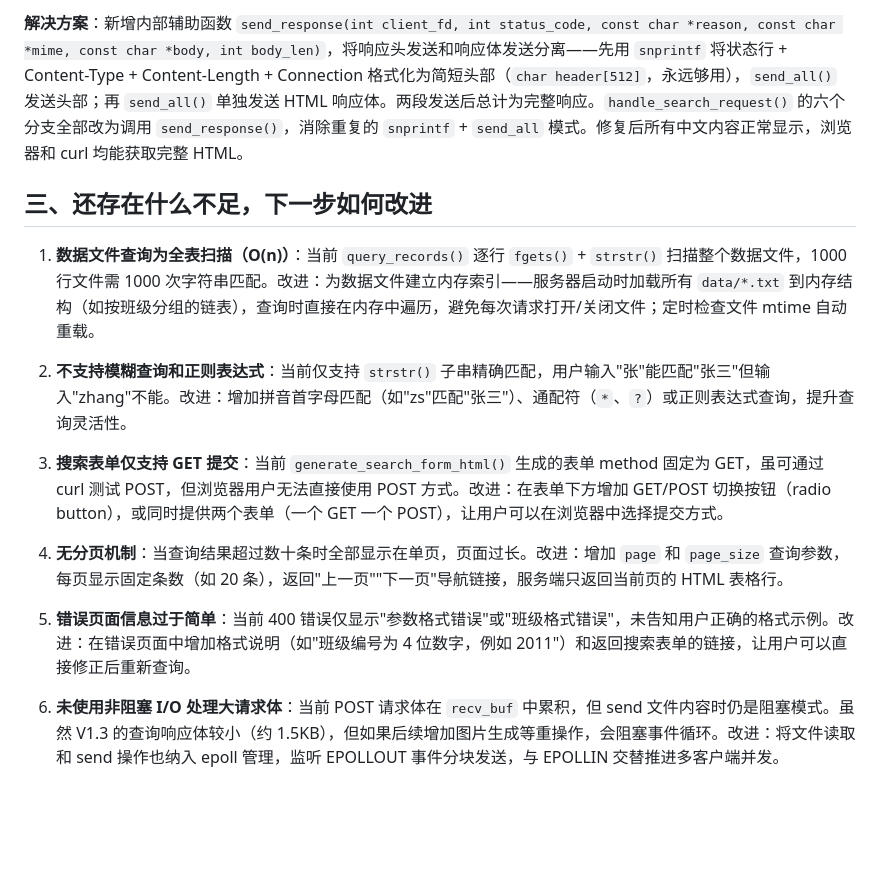
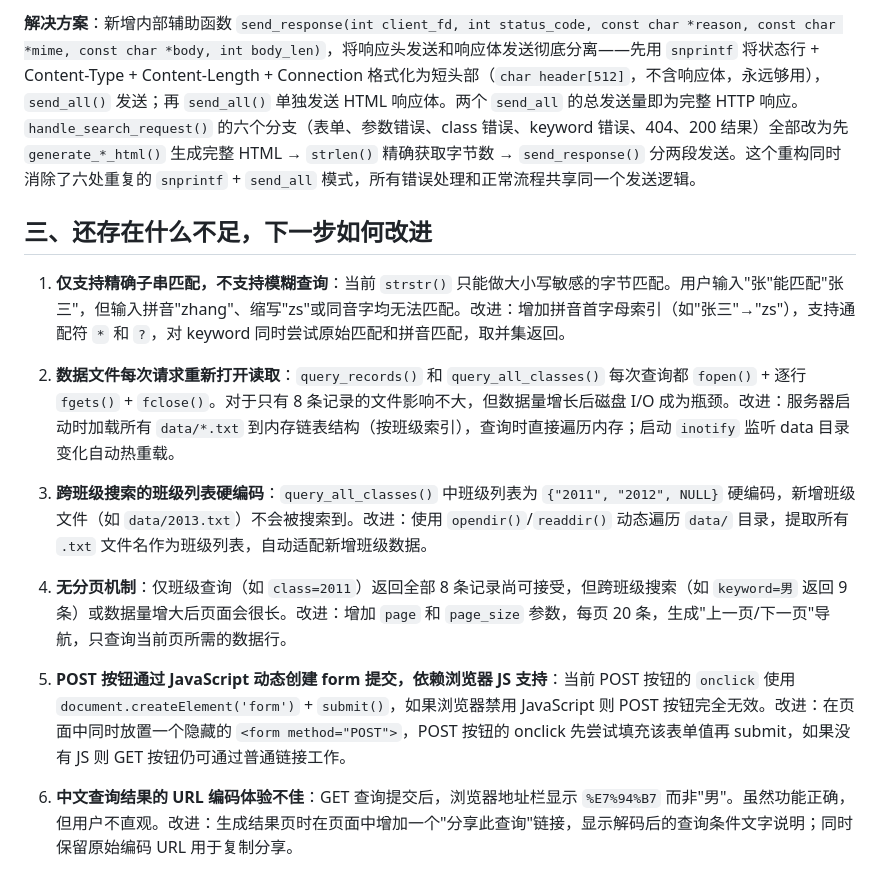
Before and after one commit to Xykrome/shixun, a Markdown page: 报告初稿/2024090911016向卓day13.md, the part around one of its changes. Rendered like a GitHub page; blank space fills up the shorter version.

```diff
--- a/报告初稿/2024090911016向卓day13.md
+++ b/报告初稿/2024090911016向卓day13.md
@@ -58,16 +82,16 @@ W3D2 解决了"怎样安全地把请求转换为静态文件响应"，W3D3 解
 
-**解决方案**：新增内部辅助函数 `send_response(int client_fd, int status_code, const char *reason, const char *mime, const char *body, int body_len)`，将响应头发送和响应体发送分离——先用 `snprintf` 将状态行 + Content-Type + Content-Length + Connection 格式化为简短头部（`char header[512]`，永远够用），`send_all()` 发送头部；再 `send_all()` 单独发送 HTML 响应体。两段发送后总计为完整响应。`handle_search_request()` 的六个分支全部改为调用 `send_response()`，消除重复的 `snprintf` + `send_all` 模式。修复后所有中文内容正常显示，浏览器和 curl 均能获取完整 HTML。
+**解决方案**：新增内部辅助函数 `send_response(int client_fd, int status_code, const char *reason, const char *mime, const char *body, int body_len)`，将响应头发送和响应体发送彻底分离——先用 `snprintf` 将状态行 + Content-Type + Content-Length + Connection 格式化为短头部（`char header[512]`，不含响应体，永远够用），`send_all()` 发送；再 `send_all()` 单独发送 HTML 响应体。两个 `send_all` 的总发送量即为完整 HTTP 响应。`handle_search_request()` 的六个分支（表单、参数错误、class 错误、keyword 错误、404、200 结果）全部改为先 `generate_*_html()` 生成完整 HTML → `strlen()` 精确获取字节数 → `send_response()` 分两段发送。这个重构同时消除了六处重复的 `snprintf` + `send_all` 模式，所有错误处理和正常流程共享同一个发送逻辑。
 
 ## 三、还存在什么不足，下一步如何改进
 
-1. **数据文件查询为全表扫描（O(n)）**：当前 `query_records()` 逐行 `fgets()` + `strstr()` 扫描整个数据文件，1000 行文件需 1000 次字符串匹配。改进：为数据文件建立内存索引——服务器启动时加载所有 `data/*.txt` 到内存结构（如按班级分组的链表），查询时直接在内存中遍历，避免每次请求打开/关闭文件；定时检查文件 mtime 自动重载。
+1. **仅支持精确子串匹配，不支持模糊查询**：当前 `strstr()` 只能做大小写敏感的字节匹配。用户输入"张"能匹配"张三"，但输入拼音"zhang"、缩写"zs"或同音字均无法匹配。改进：增加拼音首字母索引（如"张三"→"zs"），支持通配符 `*` 和 `?`，对 keyword 同时尝试原始匹配和拼音匹配，取并集返回。
 
-2. **不支持模糊查询和正则表达式**：当前仅支持 `strstr()` 子串精确匹配，用户输入"张"能匹配"张三"但输入"zhang"不能。改进：增加拼音首字母匹配（如"zs"匹配"张三"）、通配符（`*`、`?`）或正则表达式查询，提升查询灵活性。
+2. **数据文件每次请求重新打开读取**：`query_records()` 和 `query_all_classes()` 每次查询都 `fopen()` + 逐行 `fgets()` + `fclose()`。对于只有 8 条记录的文件影响不大，但数据量增长后磁盘 I/O 成为瓶颈。改进：服务器启动时加载所有 `data/*.txt` 到内存链表结构（按班级索引），查询时直接遍历内存；启动 `inotify` 监听 data 目录变化自动热重载。
 
-3. **搜索表单仅支持 GET 提交**：当前 `generate_search_form_html()` 生成的表单 method 固定为 GET，虽可通过 curl 测试 POST，但浏览器用户无法直接使用 POST 方式。改进：在表单下方增加 GET/POST 切换按钮（radio button），或同时提供两个表单（一个 GET 一个 POST），让用户可以在浏览器中选择提交方式。
+3. **跨班级搜索的班级列表硬编码**：`query_all_classes()` 中班级列表为 `{"2011", "2012", NULL}` 硬编码，新增班级文件（如 `data/2013.txt`）不会被搜索到。改进：使用 `opendir()`/`readdir()` 动态遍历 `data/` 目录，提取所有 `.txt` 文件名作为班级列表，自动适配新增班级数据。
 
-4. **无分页机制**：当查询结果超过数十条时全部显示在单页，页面过长。改进：增加 `page` 和 `page_size` 查询参数，每页显示固定条数（如 20 条），返回"上一页""下一页"导航链接，服务端只返回当前页的 HTML 表格行。
+4. **无分页机制**：仅班级查询（如 `class=2011`）返回全部 8 条记录尚可接受，但跨班级搜索（如 `keyword=男` 返回 9 条）或数据量增大后页面会很长。改进：增加 `page` 和 `page_size` 参数，每页 20 条，生成"上一页/下一页"导航，只查询当前页所需的数据行。
 
-5. **错误页面信息过于简单**：当前 400 错误仅显示"参数格式错误"或"班级格式错误"，未告知用户正确的格式示例。改进：在错误页面中增加格式说明（如"班级编号为 4 位数字，例如 2011"）和返回搜索表单的链接，让用户可以直接修正后重新查询。
+5. **POST 按钮通过 JavaScript 动态创建 form 提交，依赖浏览器 JS 支持**：当前 POST 按钮的 `onclick` 使用 `document.createElement('form')` + `submit()`，如果浏览器禁用 JavaScript 则 POST 按钮完全无效。改进：在页面中同时放置一个隐藏的 `<form method="POST">`，POST 按钮的 onclick 先尝试填充该表单值再 submit，如果没有 JS 则 GET 按钮仍可通过普通链接工作。
 
-6. **未使用非阻塞 I/O 处理大请求体**：当前 POST 请求体在 `recv_buf` 中累积，但 send 文件内容时仍是阻塞模式。虽然 V1.3 的查询响应体较小（约 1.5KB），但如果后续增加图片生成等重操作，会阻塞事件循环。改进：将文件读取和 send 操作也纳入 epoll 管理，监听 EPOLLOUT 事件分块发送，与 EPOLLIN 交替推进多客户端并发。
+6. **中文查询结果的 URL 编码体验不佳**：GET 查询提交后，浏览器地址栏显示 `%E7%94%B7` 而非"男"。虽然功能正确，但用户不直观。改进：生成结果页时在页面中增加一个"分享此查询"链接，显示解码后的查询条件文字说明；同时保留原始编码 URL 用于复制分享。
```
Also changed, not shown: other parts of 报告初稿/2024090911016向卓day13.md (+47 -23 lines).
